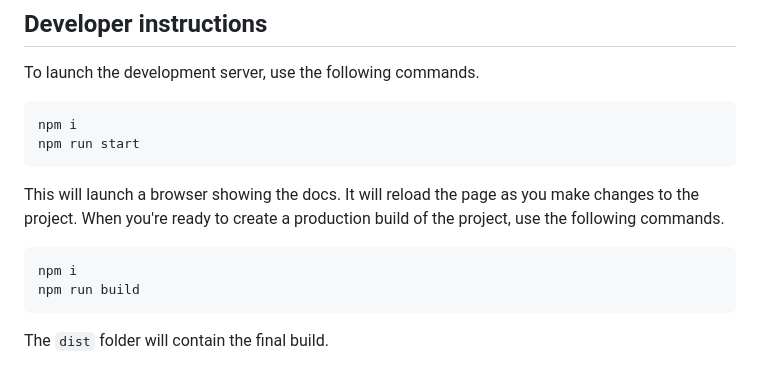
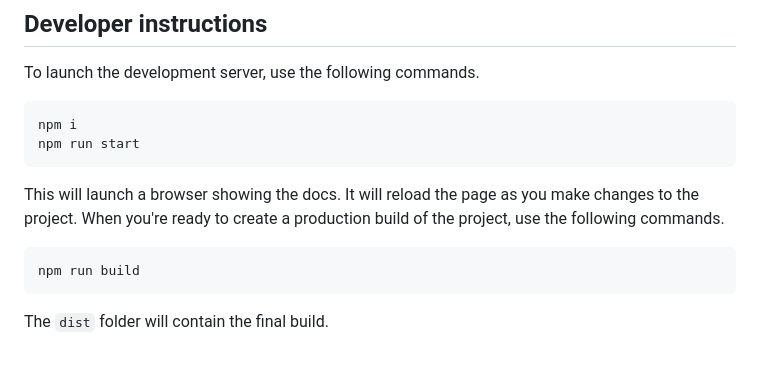
Before and after one commit to quietui/quiet, a Markdown page: README.md, the part around the change. GitHub-like rendering.

Commit message:
remove redundant command

````diff
--- a/README.md
+++ b/README.md
@@ -33,7 +33,6 @@ npm run start
 This will launch a browser showing the docs. It will reload the page as you make changes to the project. When you're ready to create a production build of the project, use the following commands.
 
 ```sh
-npm i
 npm run build
 ```
 
````
